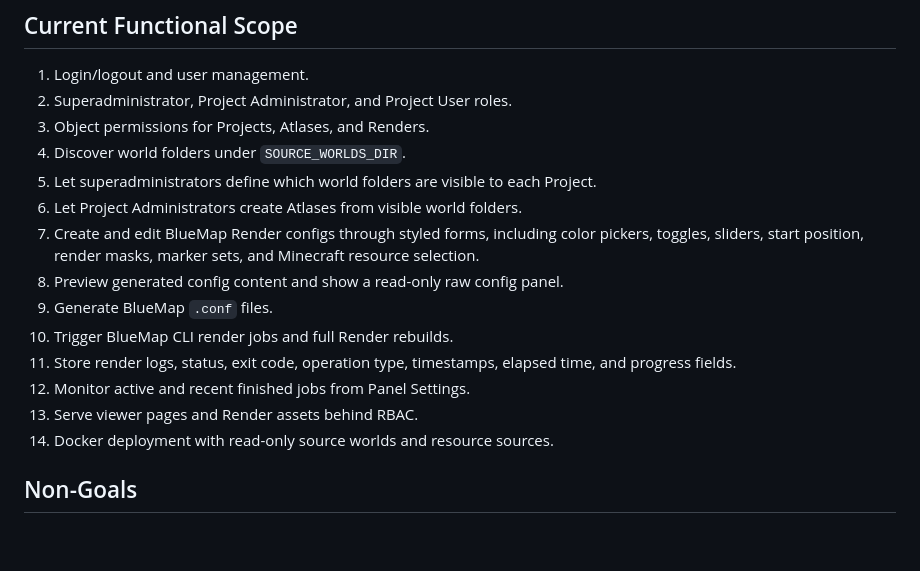
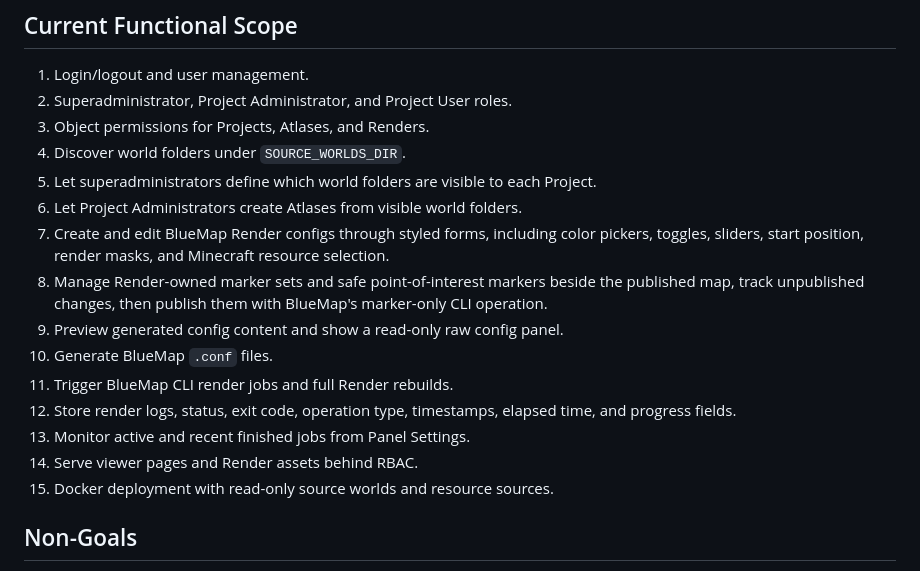
Before and after one commit to Cubolink/AtlasCrafter, a Markdown page: README.md, the part around the change. Drawn GitHub-style; blank space fills up the shorter version.

Commit message:
docs: document new marker management and publication feature

```diff
--- a/README.md
+++ b/README.md
@@ -286,14 +286,15 @@ On the first BlueMap CLI run, BlueMap may generate `core.conf` and ask you to se
 4. Discover world folders under `SOURCE_WORLDS_DIR`.
 5. Let superadministrators define which world folders are visible to each Project.
 6. Let Project Administrators create Atlases from visible world folders.
-7. Create and edit BlueMap Render configs through styled forms, including color pickers, toggles, sliders, start position, render masks, marker sets, and Minecraft resource selection.
-8. Preview generated config content and show a read-only raw config panel.
-9. Generate BlueMap `.conf` files.
-10. Trigger BlueMap CLI render jobs and full Render rebuilds.
-11. Store render logs, status, exit code, operation type, timestamps, elapsed time, and progress fields.
-12. Monitor active and recent finished jobs from Panel Settings.
-13. Serve viewer pages and Render assets behind RBAC.
-14. Docker deployment with read-only source worlds and resource sources.
+7. Create and edit BlueMap Render configs through styled forms, including color pickers, toggles, sliders, start position, render masks, and Minecraft resource selection.
+8. Manage Render-owned marker sets and safe point-of-interest markers beside the published map, track unpublished changes, then publish them with BlueMap's marker-only CLI operation.
+9. Preview generated config content and show a read-only raw config panel.
+10. Generate BlueMap `.conf` files.
+11. Trigger BlueMap CLI render jobs and full Render rebuilds.
+12. Store render logs, status, exit code, operation type, timestamps, elapsed time, and progress fields.
+13. Monitor active and recent finished jobs from Panel Settings.
+14. Serve viewer pages and Render assets behind RBAC.
+15. Docker deployment with read-only source worlds and resource sources.
 
 ## Non-Goals
 
```
